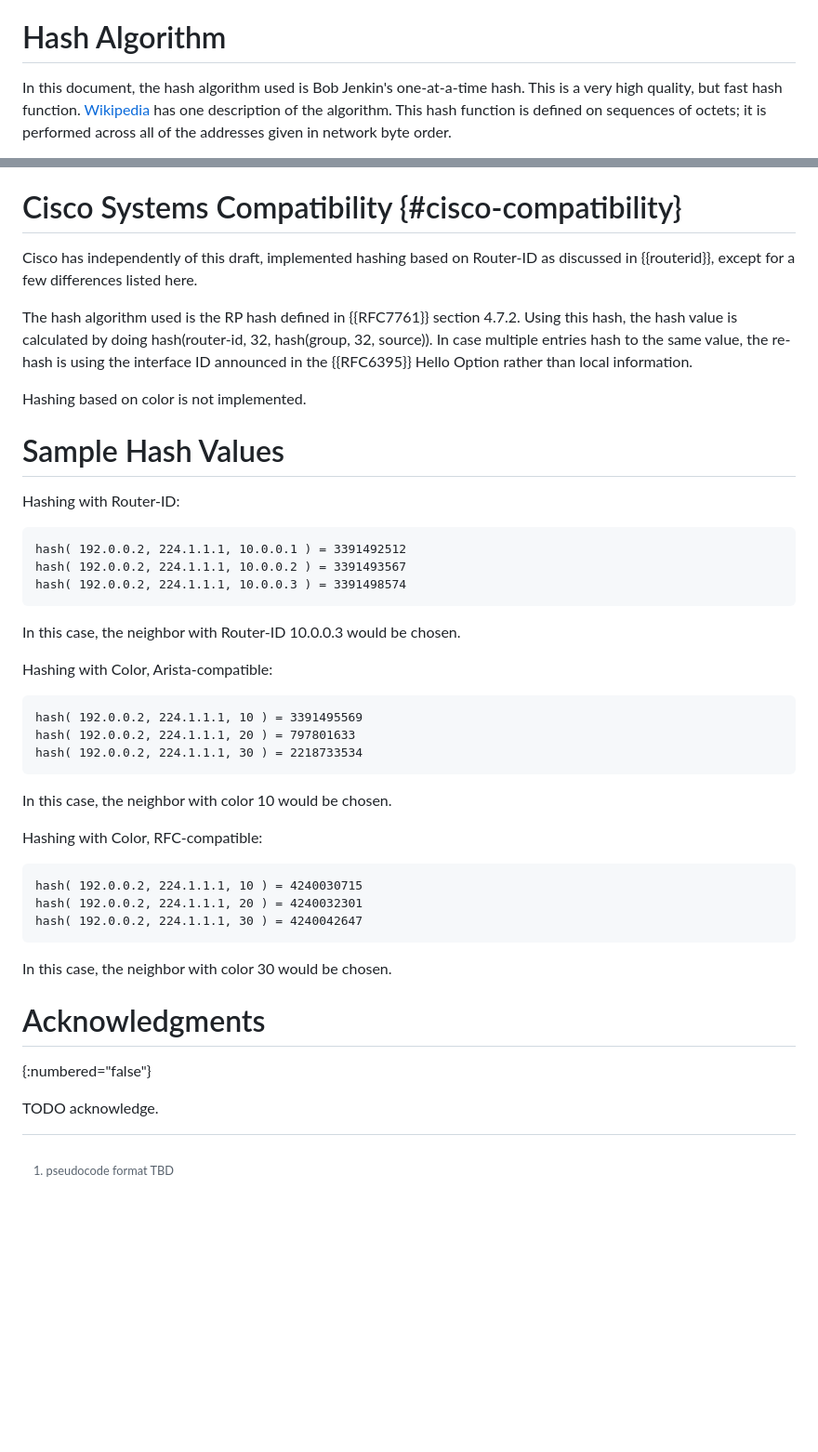
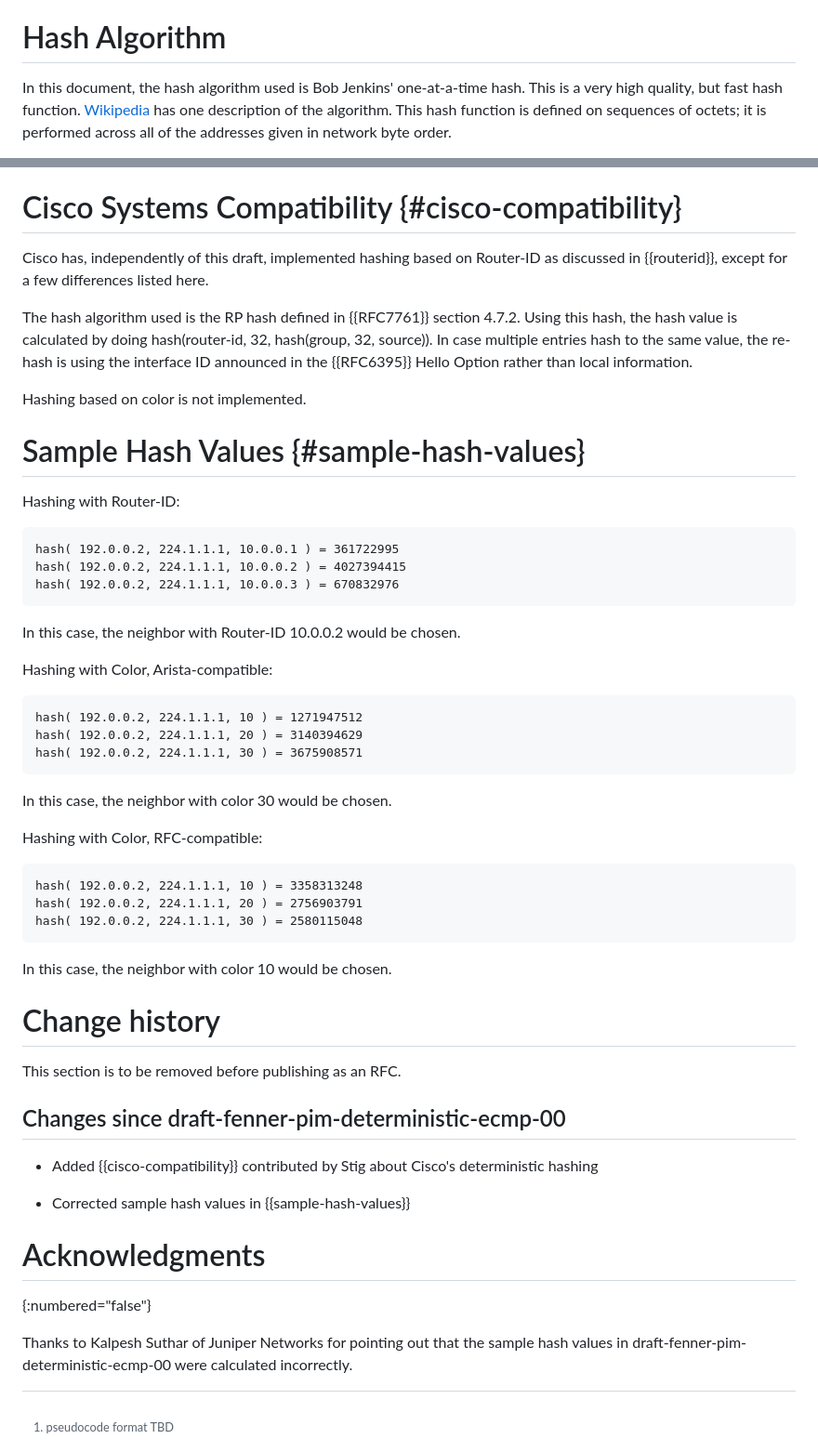
Before and after one commit to fenner/pim-deterministic-ecmp, a Markdown page: draft-fenner-pim-deterministic-ecmp.md, 2 parts joined by grey strips. Shown at 93% size. Drawn GitHub-style; blank space fills up the shorter version.

Commit message:
Small edits, and update sample values after feedback from Kalpesh Suthar that they were incorrect

```diff
--- a/draft-fenner-pim-deterministic-ecmp.md
+++ b/draft-fenner-pim-deterministic-ecmp.md
@@ -75,7 +75,7 @@ undesired redundant traffic flow.
 
 # Hash Algorithm
 
-In this document, the hash algorithm used is Bob Jenkin's one-at-a-time hash.
+In this document, the hash algorithm used is Bob Jenkins' one-at-a-time hash.
 This is a very high quality, but fast hash function.
 [Wikipedia](https://en.wikipedia.org/wiki/Jenkins_hash_function#one_at_a_time)
 has one description of the algorithm.  This hash function is defined on sequences of
@@ -327,7 +327,7 @@ to compare colors.
 
 # Cisco Systems Compatibility {#cisco-compatibility}
 
-Cisco has independently of this draft, implemented hashing based on Router-ID as
+Cisco has, independently of this draft, implemented hashing based on Router-ID as
 discussed in {{routerid}}, except for a few differences listed here.
 
 The hash algorithm used is the RP hash defined in {{RFC7761}} section 4.7.2.
@@ -338,38 +338,49 @@ to the same value, the re-hash is using the interface ID announced in the
 
 Hashing based on color is not implemented.
 
-# Sample Hash Values
+# Sample Hash Values {#sample-hash-values}
 
 Hashing with Router-ID:
 
 ~~~~
-hash( 192.0.0.2, 224.1.1.1, 10.0.0.1 ) = 3391492512
-hash( 192.0.0.2, 224.1.1.1, 10.0.0.2 ) = 3391493567
-hash( 192.0.0.2, 224.1.1.1, 10.0.0.3 ) = 3391498574
+hash( 192.0.0.2, 224.1.1.1, 10.0.0.1 ) = 361722995
+hash( 192.0.0.2, 224.1.1.1, 10.0.0.2 ) = 4027394415
+hash( 192.0.0.2, 224.1.1.1, 10.0.0.3 ) = 670832976
 ~~~~
-In this case, the neighbor with Router-ID 10.0.0.3 would
+In this case, the neighbor with Router-ID 10.0.0.2 would
 be chosen.
 
 Hashing with Color, Arista-compatible:
 
 ~~~~
-hash( 192.0.0.2, 224.1.1.1, 10 ) = 3391495569
-hash( 192.0.0.2, 224.1.1.1, 20 ) = 797801633
-hash( 192.0.0.2, 224.1.1.1, 30 ) = 2218733534
+hash( 192.0.0.2, 224.1.1.1, 10 ) = 1271947512
+hash( 192.0.0.2, 224.1.1.1, 20 ) = 3140394629
+hash( 192.0.0.2, 224.1.1.1, 30 ) = 3675908571
 ~~~~
-In this case, the neighbor with color 10 would be chosen.
+In this case, the neighbor with color 30 would be chosen.
 
 Hashing with Color, RFC-compatible:
 
 ~~~~
-hash( 192.0.0.2, 224.1.1.1, 10 ) = 4240030715
-hash( 192.0.0.2, 224.1.1.1, 20 ) = 4240032301
-hash( 192.0.0.2, 224.1.1.1, 30 ) = 4240042647
+hash( 192.0.0.2, 224.1.1.1, 10 ) = 3358313248
+hash( 192.0.0.2, 224.1.1.1, 20 ) = 2756903791
+hash( 192.0.0.2, 224.1.1.1, 30 ) = 2580115048
 ~~~~
-In this case, the neighbor with color 30 would be chosen.
+In this case, the neighbor with color 10 would be chosen.
 
+# Change history
+
+This section is to be removed before publishing as an RFC.
+
+## Changes since draft-fenner-pim-deterministic-ecmp-00
+
+- Added {{cisco-compatibility}} contributed by Stig about Cisco's deterministic hashing
+
+- Corrected sample hash values in {{sample-hash-values}}
 
 # Acknowledgments
 {:numbered="false"}
 
-TODO acknowledge.
+Thanks to Kalpesh Suthar of Juniper Networks for pointing out that
+the sample hash values in draft-fenner-pim-deterministic-ecmp-00 were
+calculated incorrectly.
```
